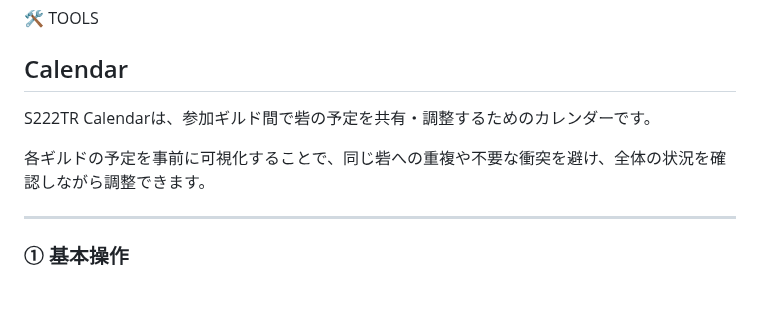
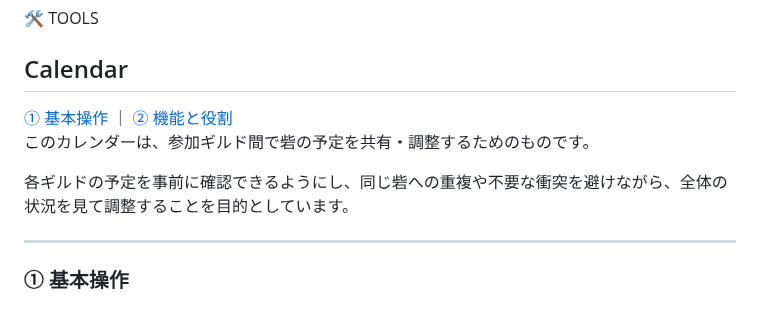
Before and after one commit to kfunasaki-design/S222-ThroneRush, a Markdown page: manual.md, the part around one of its changes. Drawn GitHub-style.

Commit message:
Update calendar section for clarity and functionality
Revised the calendar section to clarify its purpose and functionality, including basic operations and features for guild coordination.

```diff
--- a/manual.md
+++ b/manual.md
@@ -223,9 +223,15 @@ For detailed criteria regarding participation restrictions, as well as review an
 
 ## Calendar
 
-S222TR Calendarは、参加ギルド間で砦の予定を共有・調整するためのカレンダーです。
+<div class="manual-nav">
+  <a href="#calendar-basic">① 基本操作</a>
+  <span>｜</span>
+  <a href="#calendar-functions">② 機能と役割</a>
+</div>
 
-各ギルドの予定を事前に可視化することで、同じ砦への重複や不要な衝突を避け、全体の状況を確認しながら調整できます。
+このカレンダーは、参加ギルド間で砦の予定を共有・調整するためのものです。
+
+各ギルドの予定を事前に確認できるようにし、同じ砦への重複や不要な衝突を避けながら、全体の状況を見て調整することを目的としています。
 
 ---
 
```
Also changed, not shown: other parts of manual.md (+2 -67 lines).
